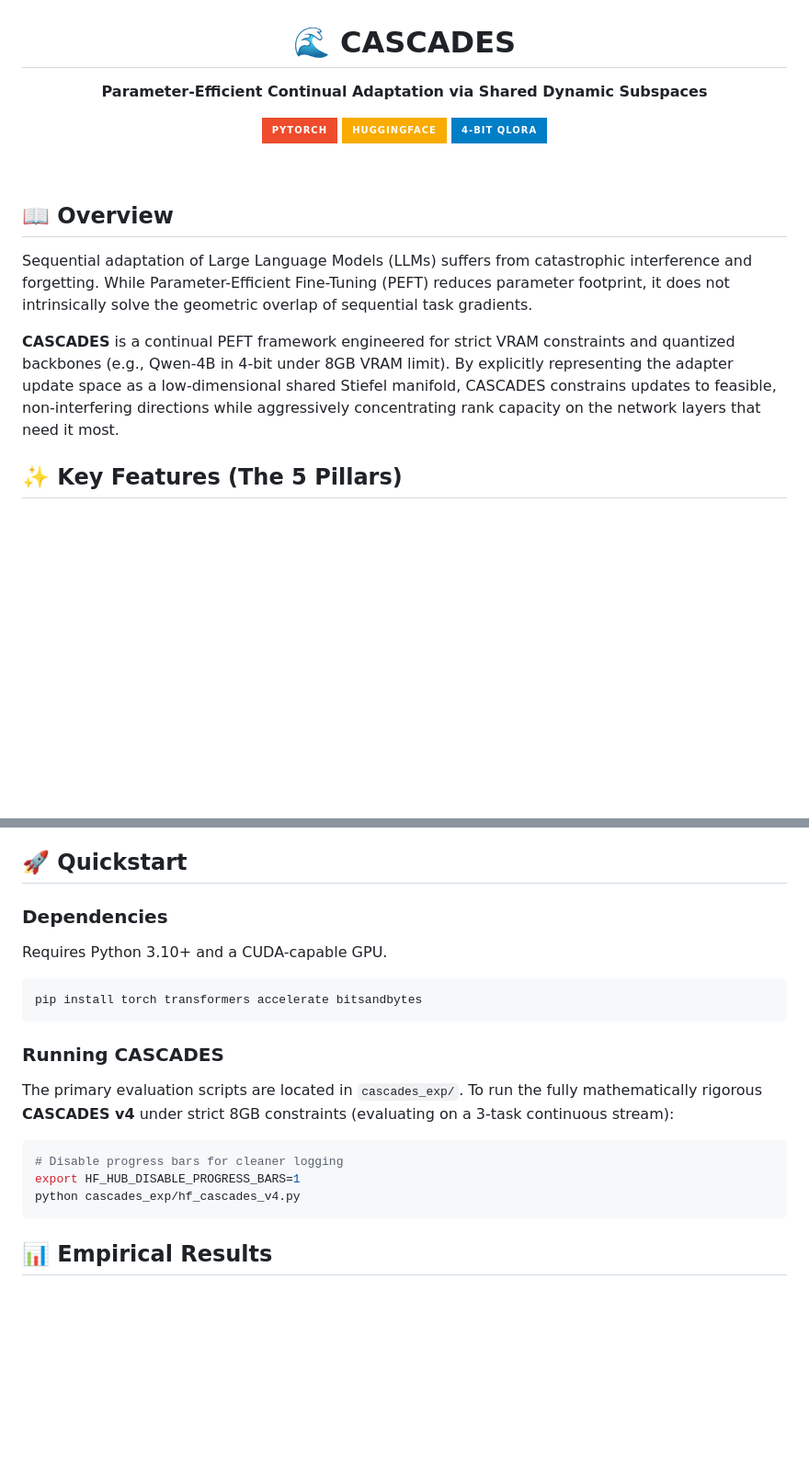
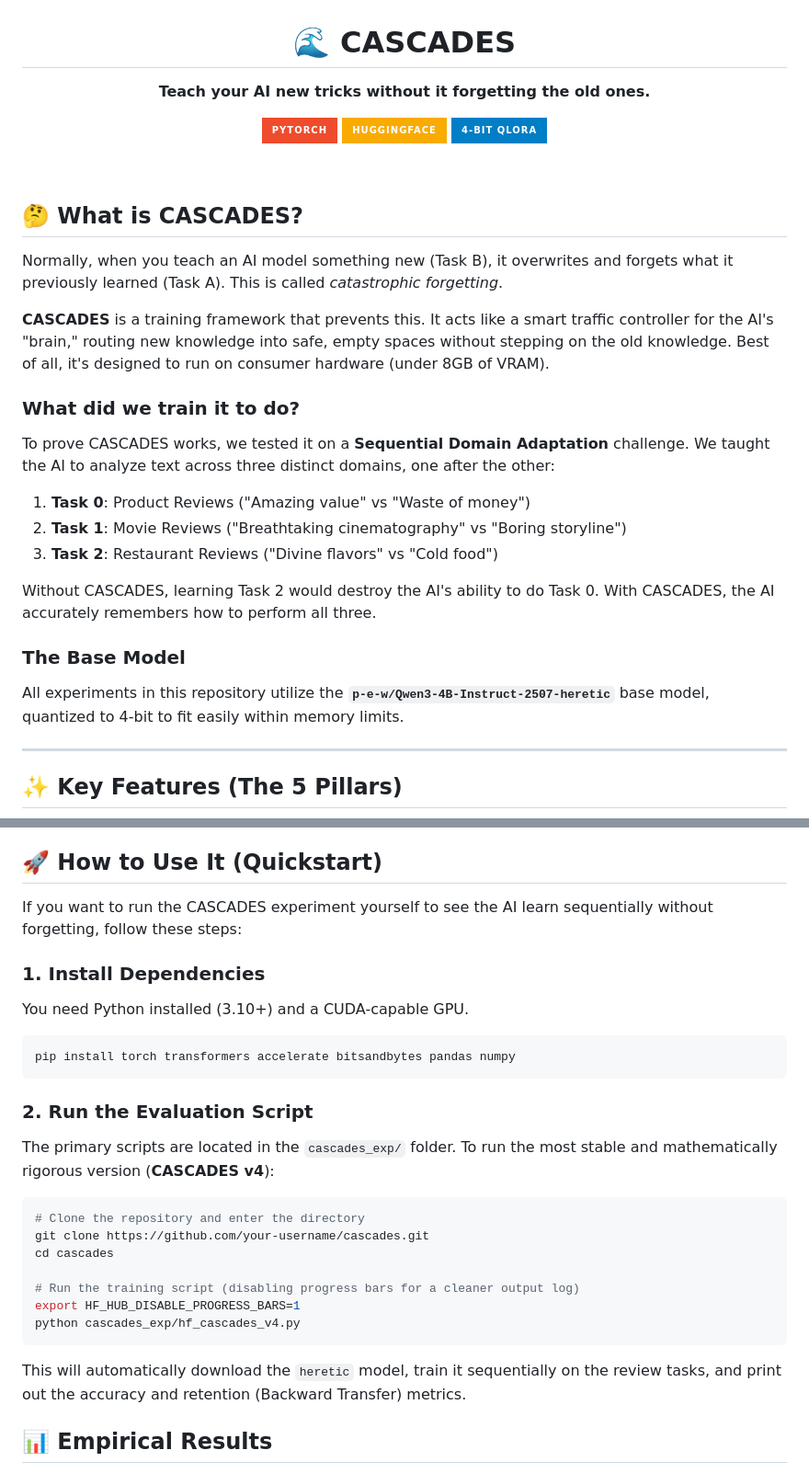
Before and after one commit to Bender1011001/CASCADES--continual-PEFT-for-Local-LLMs, a Markdown page: README.md, 2 parts joined by grey strips. Shown at 92% size. GitHub-like rendering; badges without logos; blank space fills up the shorter version.

Commit message:
docs: Rewrite README to be accessible to average users

````diff
--- a/README.md
+++ b/README.md
@@ -1,6 +1,6 @@
 <div align="center">
   <h1>🌊 CASCADES</h1>
-  <p><strong>Parameter-Efficient Continual Adaptation via Shared Dynamic Subspaces</strong></p>
+  <p><strong>Teach your AI new tricks without it forgetting the old ones.</strong></p>
 
   <p>
     <a href="https://pytorch.org/get-started/locally/"><img alt="PyTorch" src="https://img.shields.io/badge/PyTorch-EE4C2C?style=for-the-badge&logo=pytorch&logoColor=white"></a>
@@ -11,11 +11,24 @@
 
 <br/>
 
-## 📖 Overview
+## 🤔 What is CASCADES?
 
-Sequential adaptation of Large Language Models (LLMs) suffers from catastrophic interference and forgetting. While Parameter-Efficient Fine-Tuning (PEFT) reduces parameter footprint, it does not intrinsically solve the geometric overlap of sequential task gradients.
+Normally, when you teach an AI model something new (Task B), it overwrites and forgets what it previously learned (Task A). This is called *catastrophic forgetting*.
 
-**CASCADES** is a continual PEFT framework engineered for strict VRAM constraints and quantized backbones (e.g., Qwen-4B in 4-bit under 8GB VRAM limit). By explicitly representing the adapter update space as a low-dimensional shared Stiefel manifold, CASCADES constrains updates to feasible, non-interfering directions while aggressively concentrating rank capacity on the network layers that need it most.
+**CASCADES** is a training framework that prevents this. It acts like a smart traffic controller for the AI's "brain," routing new knowledge into safe, empty spaces without stepping on the old knowledge. Best of all, it's designed to run on consumer hardware (under 8GB of VRAM).
+
+### What did we train it to do?
+To prove CASCADES works, we tested it on a **Sequential Domain Adaptation** challenge. We taught the AI to analyze text across three distinct domains, one after the other:
+1. **Task 0**: Product Reviews ("Amazing value" vs "Waste of money")
+2. **Task 1**: Movie Reviews ("Breathtaking cinematography" vs "Boring storyline")
+3. **Task 2**: Restaurant Reviews ("Divine flavors" vs "Cold food")
+
+Without CASCADES, learning Task 2 would destroy the AI's ability to do Task 0. With CASCADES, the AI accurately remembers how to perform all three.
+
+### The Base Model
+All experiments in this repository utilize the **`p-e-w/Qwen3-4B-Instruct-2507-heretic`** base model, quantized to 4-bit to fit easily within memory limits.
+
+---
 
 ## ✨ Key Features (The 5 Pillars)
 
@@ -25,23 +38,29 @@ Sequential adaptation of Large Language Models (LLMs) suffers from catastrophic
 4. **Energy-Accounted Reassignment (EAR):** Enforces hard non-interference by projecting into the historical orthogonal-complement, then exactly re-allocating blocked step scalar energy ($||g||_2$) back into the feasible step to preserve continuous adaptation scale.
 5. **Budgeted D-MoLE Allocation & FunLoRA Fallback:** First-order activation-variance proxy scores assign heavy Stiefel machinery only to highly critical layers. Remaining layers receive parameter-minimal functional rank-1 approximations.
 
-## 🚀 Quickstart
+## 🚀 How to Use It (Quickstart)
 
-### Dependencies
-Requires Python 3.10+ and a CUDA-capable GPU.
+If you want to run the CASCADES experiment yourself to see the AI learn sequentially without forgetting, follow these steps:
+
+### 1. Install Dependencies
+You need Python installed (3.10+) and a CUDA-capable GPU.
 ```bash
-pip install torch transformers accelerate bitsandbytes
+pip install torch transformers accelerate bitsandbytes pandas numpy
 ```
 
-### Running CASCADES
-The primary evaluation scripts are located in `cascades_exp/`.
-To run the fully mathematically rigorous **CASCADES v4** under strict 8GB constraints (evaluating on a 3-task continuous stream):
+### 2. Run the Evaluation Script
+The primary scripts are located in the `cascades_exp/` folder. To run the most stable and mathematically rigorous version (**CASCADES v4**):
 
 ```bash
-# Disable progress bars for cleaner logging
+# Clone the repository and enter the directory
+git clone https://github.com/your-username/cascades.git
+cd cascades
+
+# Run the training script (disabling progress bars for a cleaner output log)
 export HF_HUB_DISABLE_PROGRESS_BARS=1
 python cascades_exp/hf_cascades_v4.py
 ```
+This will automatically download the `heretic` model, train it sequentially on the review tasks, and print out the accuracy and retention (Backward Transfer) metrics.
 
 ## 📊 Empirical Results
 
````
Also changed, not shown: other parts of README.md (+10 -6 lines).
